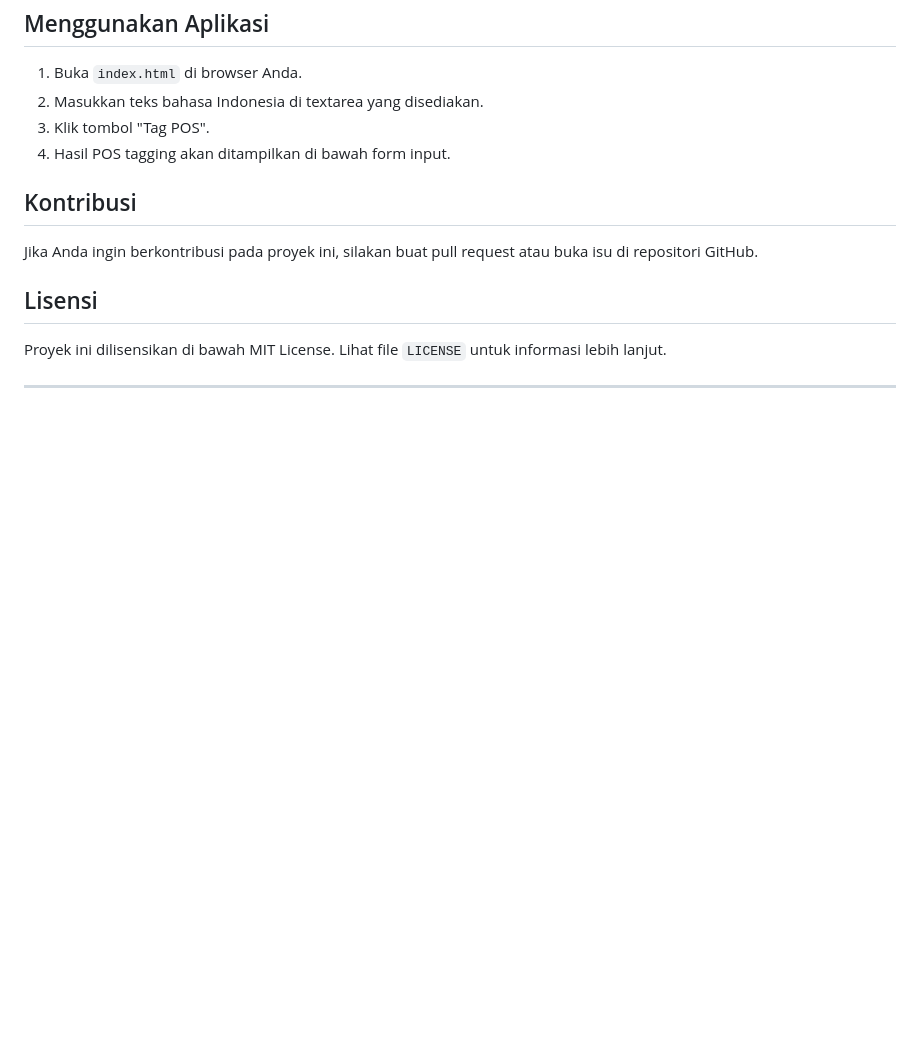
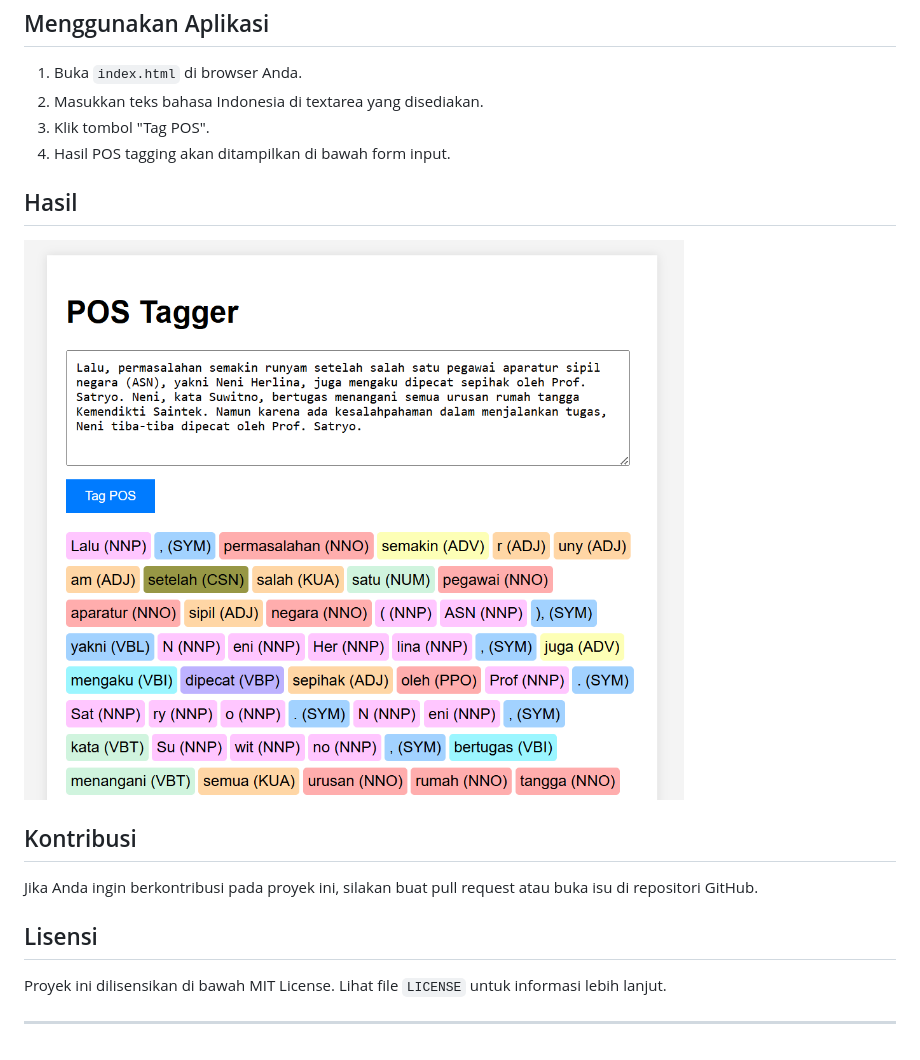
Before and after one commit to rrayhka/pos-tagger, a Markdown page: readme.md, the part around the change printed below. GitHub-like rendering; pictures changed too: static/result.png (added); blank space fills up the shorter version.

Commit message:
modified some file

```diff
--- a/readme.md
+++ b/readme.md
@@ -63,6 +62,10 @@ python app.py
 3. Klik tombol "Tag POS".
 4. Hasil POS tagging akan ditampilkan di bawah form input.
 
+## Hasil
+![hasil](static/result.png)
+
+
 ## Kontribusi
 
 Jika Anda ingin berkontribusi pada proyek ini, silakan buat pull request atau buka isu di repositori GitHub.
```
Also changed, not shown: other parts of readme.md (+0 -1 lines).
